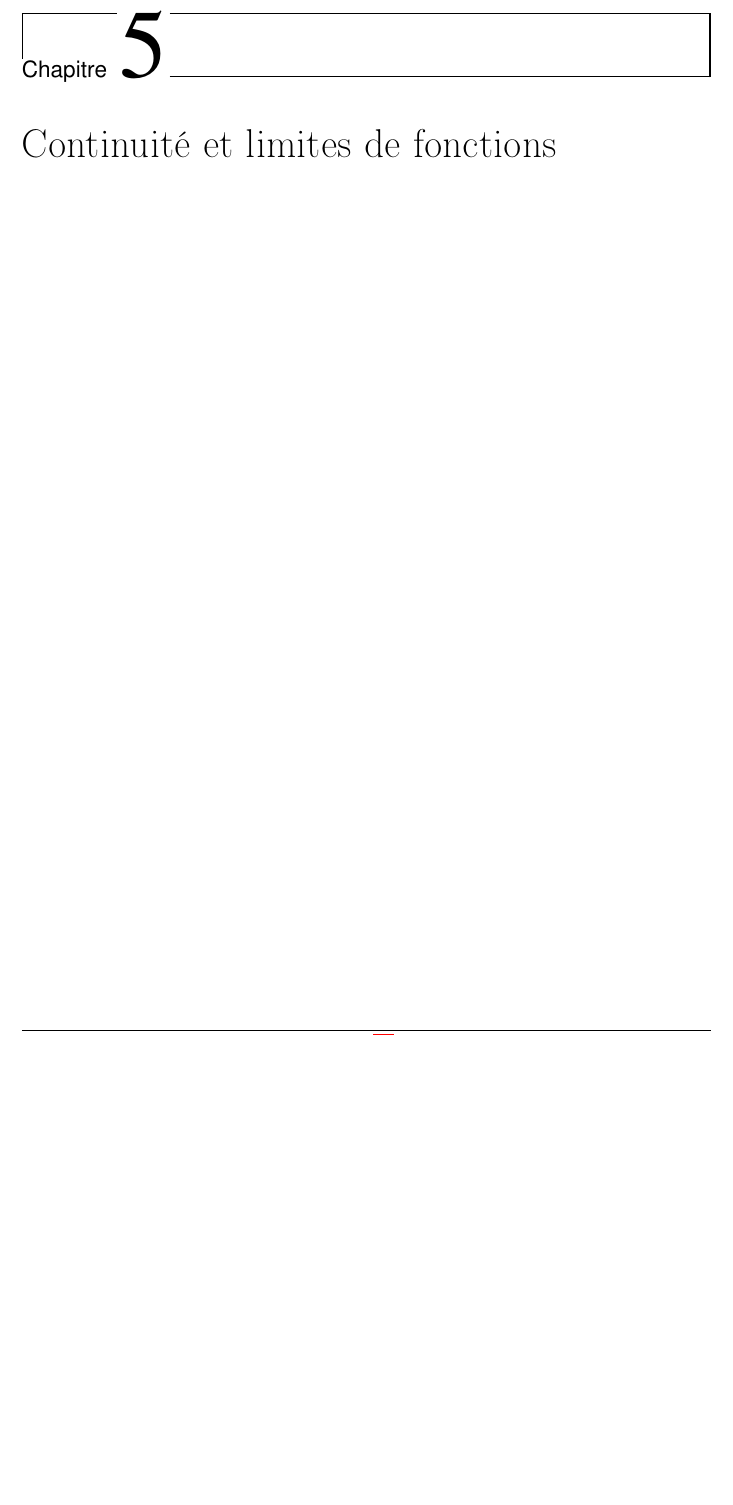
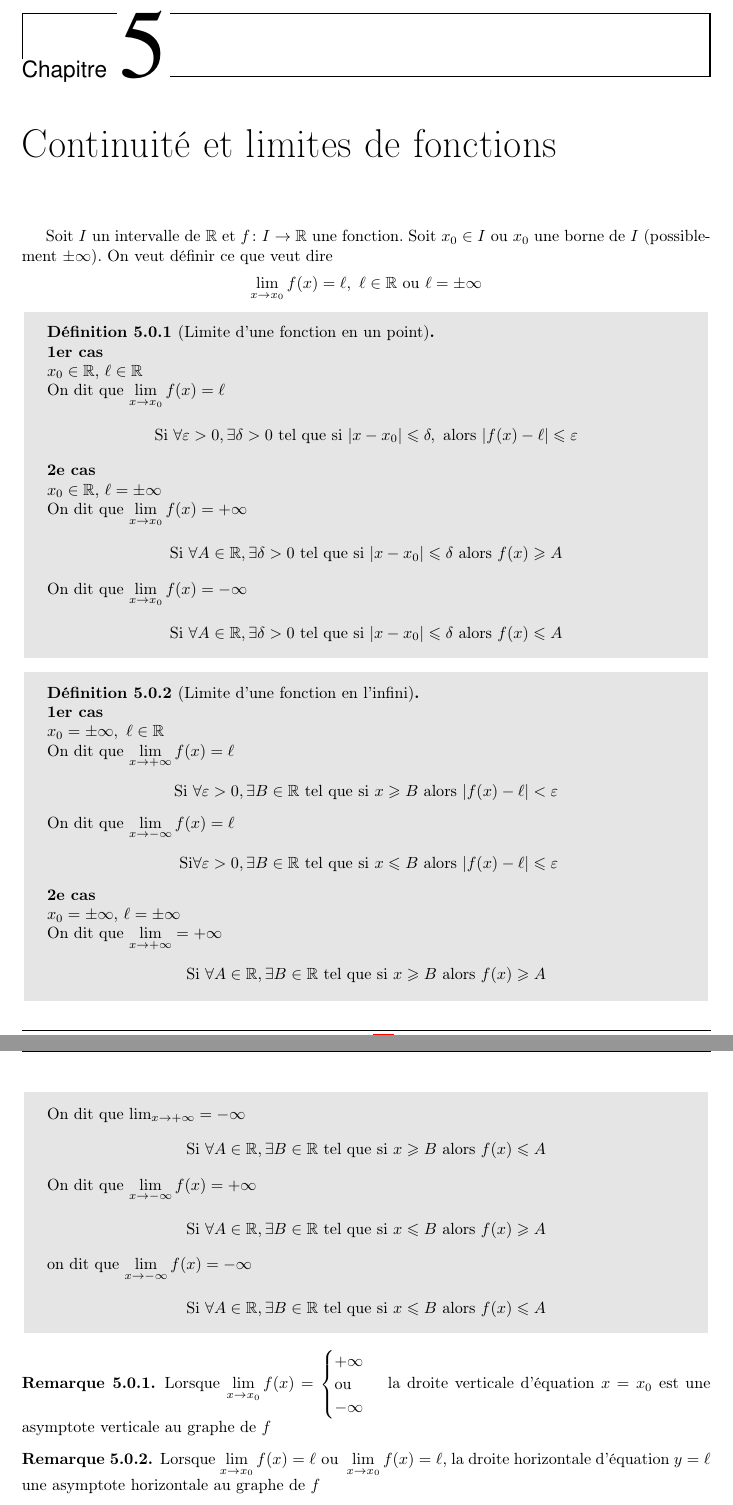
Before and after one commit to Slyphero/analyse1_info_2022_2023, a LaTeX document (main.tex, which reads chapters/ch5_fonctions.tex): part of page 43 of 52 before the commit and two parts of pages 44 and 45 of 54 after it, the two joined at a grey line, cut so that both start at the same text, the shorter picture padded with empty space. Compiled offline with pdfLaTeX.

Commit message:
cours 25 nov 2022

```diff
--- a/chapters/ch5_fonctions.tex
+++ b/chapters/ch5_fonctions.tex
@@ -1 +1,82 @@
 \chapter{Continuité et limites de fonctions}
+
+Soit $I$ un intervalle de $\R$ et $f \colon I \to \R$ une fonction.
+Soit $x_0 \in I$ ou $x_0$ une borne de $I$ (possiblement $\pm \infty$).
+On veut définir ce que veut dire
+\begin{align*}
+    \lim_{x \to x_0} f(x) = \ell,\ \ell \in \R \text{ ou } \ell = \pm \infty
+\end{align*}
+
+\begin{graybox}
+\begin{definition}[Limite d'une fonction en un point]~
+\\
+\textbf{1er cas} \\
+$x_0 \in \R$, $\ell \in \R$ \\
+On dit que $\displaystyle \lim_{x \to x_0} f(x) = \ell$
+\begin{align*}
+    \text{Si } \forall \varepsilon > 0, \exists \delta > 0 \text{ tel que si } |x -x_0| \leq \delta, \text{ alors } |f(x) - \ell| \leq \varepsilon
+\end{align*}
+\textbf{2e cas} \\
+$x_0 \in \R$, $\ell = \pm \infty$ \\
+On dit que $\displaystyle \lim_{x \to x_0} f(x) = +\infty$
+\begin{align*}
+    \text{Si } \forall A \in \R, \exists \delta > 0 \text{ tel que si } |x - x_0| \leq \delta \text{ alors } f(x) \geq A
+\end{align*}
+On dit que $\displaystyle \lim_{x \to x_0} f(x) = -\infty$
+\begin{align*}
+    \text{Si } \forall A \in \R, \exists \delta > 0 \text{ tel que si } |x - x_0| \leq \delta \text{ alors } f(x) \leq A
+\end{align*}
+\end{definition}
+\end{graybox}
+
+\begin{graybox}
+    \begin{definition}[Limite d'une fonction en l'infini]~
+        \\
+\textbf{1er cas} \\
+$x_0 = \pm \infty,\ \ell \in \R$ \\
+On dit que $\displaystyle \lim_{x \to +\infty} f(x) = \ell $
+\begin{align*}
+    \text{Si } \forall \varepsilon > 0, \exists B \in \R \text{ tel que si } x \geq B \text{ alors } |f(x) - \ell| < \varepsilon
+\end{align*}
+On dit que $\displaystyle \lim_{x \to -\infty} f(x) = \ell $
+\begin{align*}
+    \text{ Si} \forall \varepsilon > 0, \exists B \in \R \text{ tel que si } x \leq B \text{ alors } |f(x) - \ell| \leq \varepsilon
+\end{align*}
+\textbf{2e cas} \\
+$x_0 = \pm \infty$, $\ell = \pm \infty$ \\
+On dit que $\displaystyle \lim_{x \to +\infty} = +\infty$
+\begin{align*}
+    \text{Si } \forall A \in \R, \exists B \in \R \text{ tel que si } x \geq B \text{ alors } f(x) \geq A
+\end{align*}
+On dit que $\lim_{x \to +\infty} = -\infty$
+\begin{align*}
+    \text{Si } \forall A \in \R, \exists B \in \R \text{ tel que si } x \geq B \text{ alors } f(x) \leq A
+\end{align*}
+On dit que $\displaystyle \lim_{x \to -\infty} f(x) = +\infty$
+\begin{align*}
+    \text{Si } \forall A \in \R, \exists B \in \R \text{ tel que si } x \leq B \text{ alors } f(x) \geq A
+\end{align*}
+on dit que $\displaystyle \lim_{x \to -\infty} f(x) = -\infty$
+\begin{align*}
+    \text{Si } \forall A \in \R, \exists B \in \R \text{ tel que si } x \leq B \text{ alors } f(x) \leq A
+\end{align*}
+
+\end{definition}
+\end{graybox}
+\begin{remarque}
+    Lorsque $\displaystyle \lim_{x \to x_0} f(x) =
+        \begin{cases}
+            +\infty \\
+            \text{ou} \\
+            -\infty
+        \end{cases}$
+    la droite verticale d'équation $x = x_0$ est une asymptote verticale au graphe de $f$
+\end{remarque}
+
+\begin{remarque}
+    Lorsque $\displaystyle \lim_{x \to x_0} f(x) = \ell \text{ ou } \lim_{x \to x_0} f(x) = \ell$, la droite horizontale d'équation $y = \ell$ une asymptote horizontale au graphe de $f$
+\end{remarque}
+
+\begin{graybox}
+    \begin{theoreme}[Caractérisation séquentielle des limites]
+        Soit $I \subset \R$ un intervalle, $f \colon I \to \R$, $x_0 \in I$ ou une borne de $I$ (éventuellement $\pm \infty$), $\ell \in \R$ ou $\ell = +\infty$ ou $\ell = -\infty$.
```
Also changed, not shown: chapters/ch4_suites_reelles.tex (+10 -6 lines), main.pdf, chapters/ch5_fonctions.tex (5 more changed lines).
